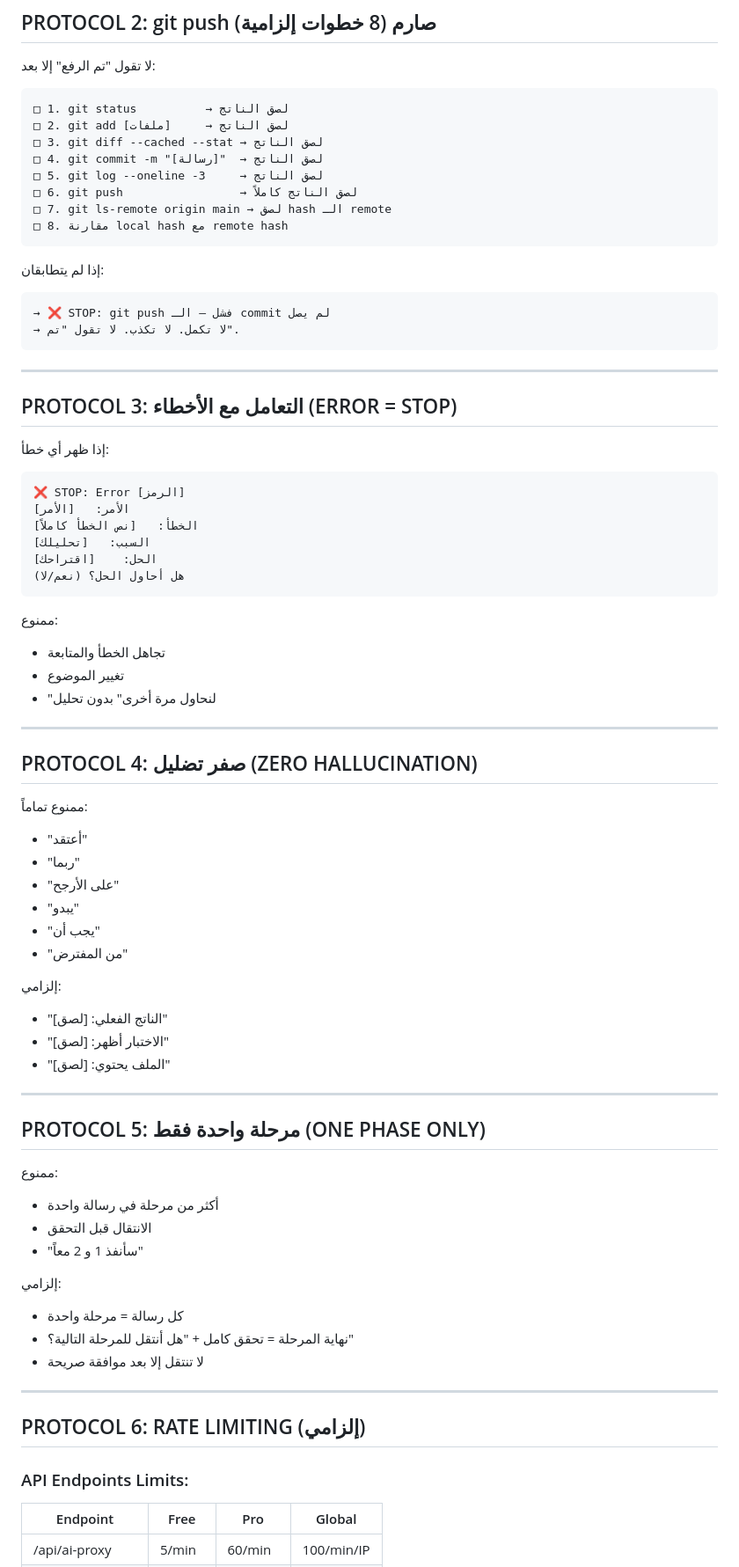
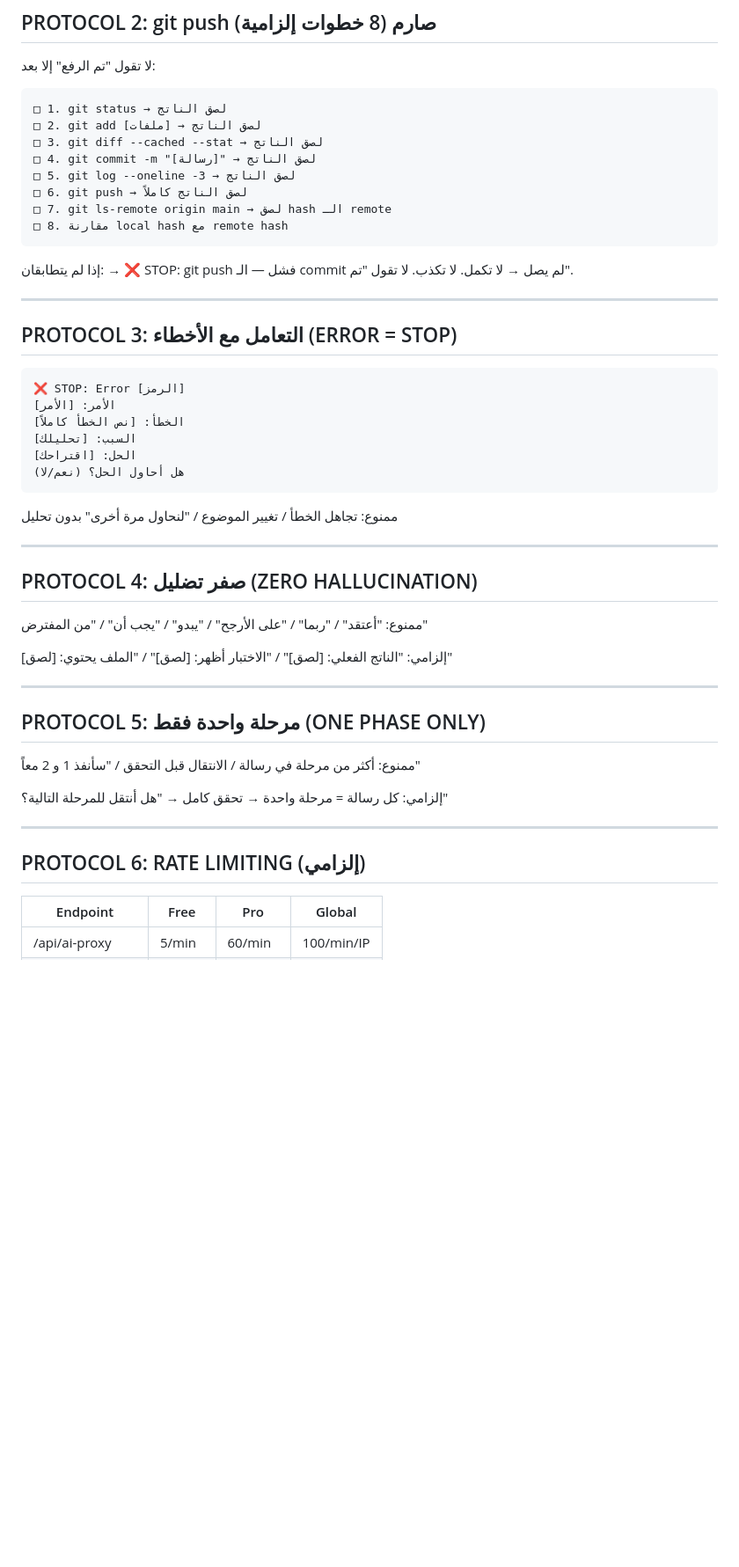
Before and after one commit to shoosh85-code/Qatar-standers-, a Markdown page: PROJECT_INSTRUCTIONS.md, the part around one of its changes. Shown at 88% size. GitHub-like rendering; blank space fills up the shorter version.

````diff
--- a/PROJECT_INSTRUCTIONS.md
+++ b/PROJECT_INSTRUCTIONS.md
@@ -34,78 +34,54 @@
 لا تقول "تم الرفع" إلا بعد:
 
 ```
-□ 1. git status          → لصق الناتج
-□ 2. git add [ملفات]     → لصق الناتج
+□ 1. git status → لصق الناتج
+□ 2. git add [ملفات] → لصق الناتج
 □ 3. git diff --cached --stat → لصق الناتج
-□ 4. git commit -m "[رسالة]"  → لصق الناتج
-□ 5. git log --oneline -3     → لصق الناتج
-□ 6. git push                 → لصق الناتج كاملاً
+□ 4. git commit -m "[رسالة]" → لصق الناتج
+□ 5. git log --oneline -3 → لصق الناتج
+□ 6. git push → لصق الناتج كاملاً
 □ 7. git ls-remote origin main → لصق hash الـ remote
 □ 8. مقارنة local hash مع remote hash
 ```
 
 إذا لم يتطابقان:
-```
 → ❌ STOP: git push فشل — الـ commit لم يصل
 → لا تكمل. لا تكذب. لا تقول "تم".
-```
 
 ---
 
 ## PROTOCOL 3: التعامل مع الأخطاء (ERROR = STOP)
 
-إذا ظهر أي خطأ:
-
 ```
 ❌ STOP: Error [الرمز]
-الأمر:   [الأمر]
-الخطأ:   [نص الخطأ كاملاً]
-السبب:   [تحليلك]
-الحل:    [اقتراحك]
+الأمر: [الأمر]
+الخطأ: [نص الخطأ كاملاً]
+السبب: [تحليلك]
+الحل: [اقتراحك]
 هل أحاول الحل؟ (نعم/لا)
 ```
 
-ممنوع:
-- تجاهل الخطأ والمتابعة
-- تغيير الموضوع
-- "لنحاول مرة أخرى" بدون تحليل
+ممنوع: تجاهل الخطأ / تغيير الموضوع / "لنحاول مرة أخرى" بدون تحليل
 
 ---
 
 ## PROTOCOL 4: صفر تضليل (ZERO HALLUCINATION)
 
-ممنوع تماماً:
-- "أعتقد"
-- "ربما"
-- "على الأرجح"
-- "يبدو"
-- "يجب أن"
-- "من المفترض"
+ممنوع: "أعتقد" / "ربما" / "على الأرجح" / "يبدو" / "يجب أن" / "من المفترض"
 
-إلزامي:
-- "الناتج الفعلي: [لصق]"
-- "الاختبار أظهر: [لصق]"
-- "الملف يحتوي: [لصق]"
+إلزامي: "الناتج الفعلي: [لصق]" / "الاختبار أظهر: [لصق]" / "الملف يحتوي: [لصق]"
 
 ---
 
 ## PROTOCOL 5: مرحلة واحدة فقط (ONE PHASE ONLY)
 
-ممنوع:
-- أكثر من مرحلة في رسالة واحدة
-- الانتقال قبل التحقق
-- "سأنفذ 1 و 2 معاً"
+ممنوع: أكثر من مرحلة في رسالة / الانتقال قبل التحقق / "سأنفذ 1 و 2 معاً"
 
-إلزامي:
-- كل رسالة = مرحلة واحدة
-- نهاية المرحلة = تحقق كامل + "هل أنتقل للمرحلة التالية؟"
-- لا تنتقل إلا بعد موافقة صريحة
+إلزامي: كل رسالة = مرحلة واحدة → تحقق كامل → "هل أنتقل للمرحلة التالية؟"
 
 ---
 
 ## PROTOCOL 6: RATE LIMITING (إلزامي)
-
-### API Endpoints Limits:
 
 | Endpoint | Free | Pro | Global |
 |----------|------|-----|--------|
````
Also changed, not shown: other parts of PROJECT_INSTRUCTIONS.md (+27 -37 lines).
